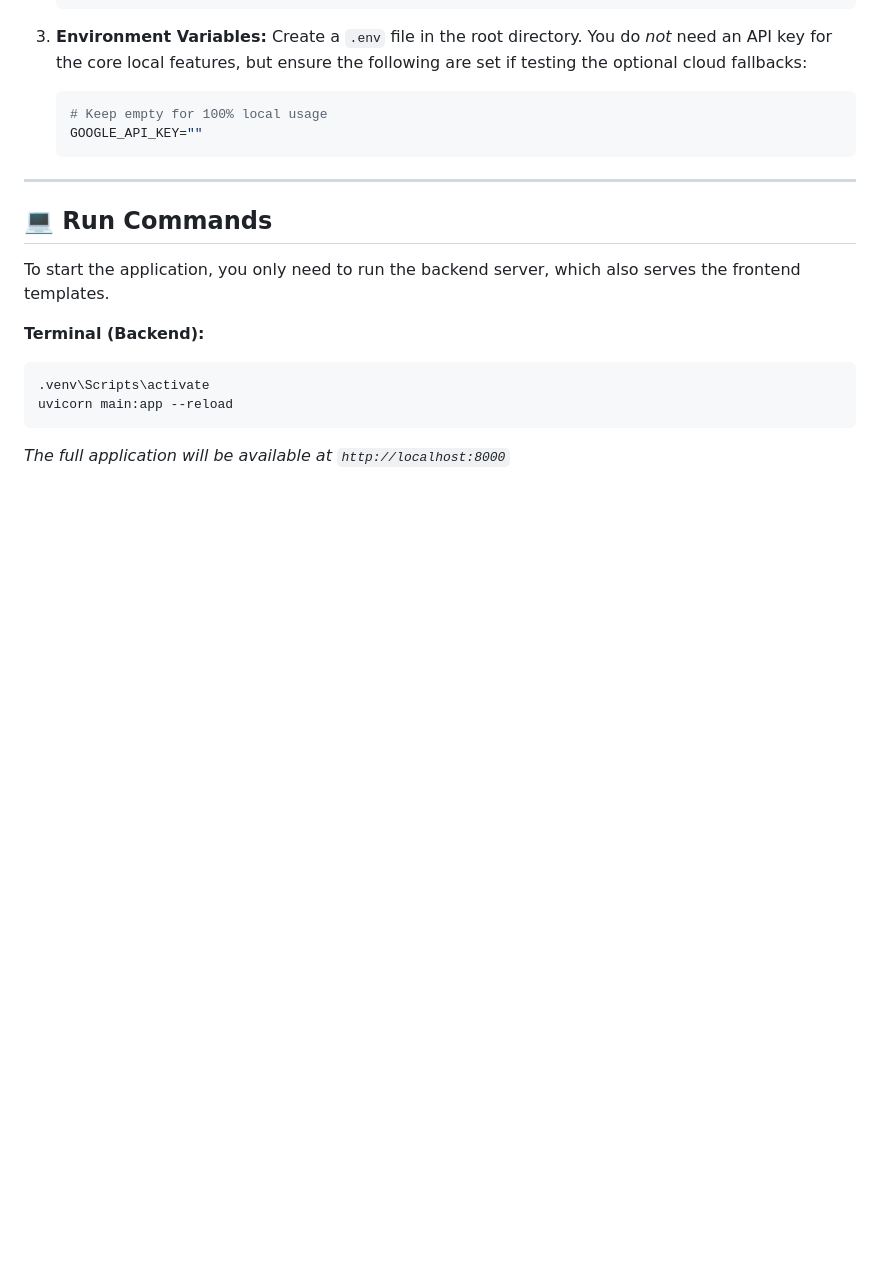
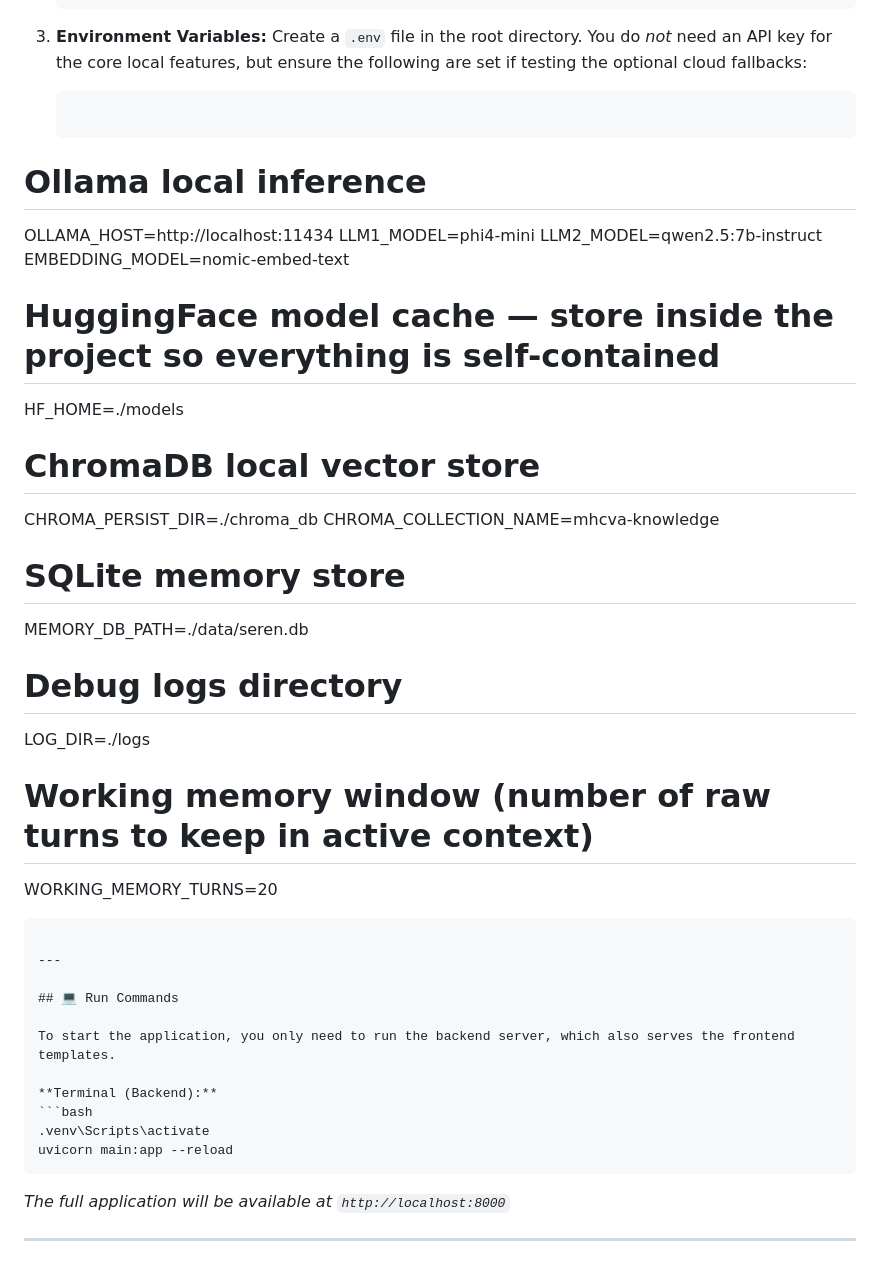
Before and after one commit to Amogh1221/Serinity, a Markdown page: README.md, the part around the change. Drawn GitHub-style; blank space fills up the shorter version.

Commit message:
Update README and ARCHITECTURE with latest environment variables and formatting

````diff
--- a/README.md
+++ b/README.md
@@ -53,8 +53,28 @@ Serinity solves this by operating as a **Local-First, Multi-Agent System**:
 3. **Environment Variables:**
    Create a `.env` file in the root directory. You do *not* need an API key for the core local features, but ensure the following are set if testing the optional cloud fallbacks:
    ```env
-   # Keep empty for 100% local usage
-   GOOGLE_API_KEY=""
+  # Ollama local inference
+OLLAMA_HOST=http://localhost:11434
+LLM1_MODEL=phi4-mini
+LLM2_MODEL=qwen2.5:7b-instruct
+EMBEDDING_MODEL=nomic-embed-text
+
+# HuggingFace model cache — store inside the project so everything is self-contained
+HF_HOME=./models
+
+# ChromaDB local vector store
+CHROMA_PERSIST_DIR=./chroma_db
+CHROMA_COLLECTION_NAME=mhcva-knowledge
+
+# SQLite memory store
+MEMORY_DB_PATH=./data/seren.db
+
+# Debug logs directory
+LOG_DIR=./logs
+
+# Working memory window (number of raw turns to keep in active context)
+WORKING_MEMORY_TURNS=20
+
    ```
 
 ---
````
Also changed, not shown: ARCHITECTURE.md (+9 -11 lines).
